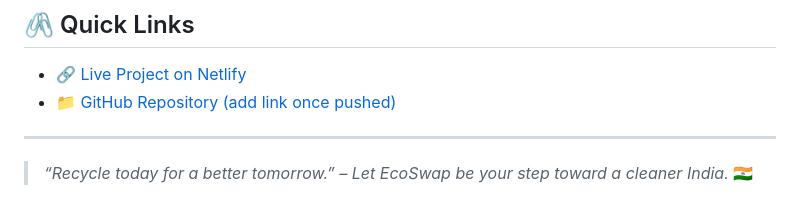
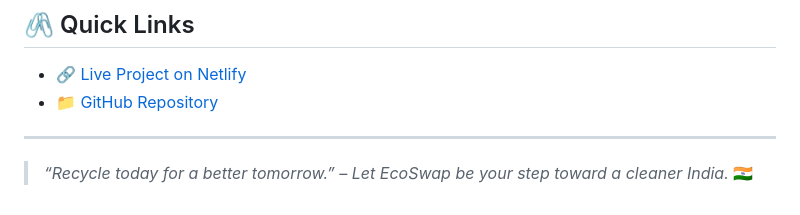
Before and after one commit to GulamShaikh/ecoswap, a Markdown page: README.md, the part around the change printed below. Rendered like a GitHub page.

```diff
--- a/README.md
+++ b/README.md
@@ -99,7 +103,7 @@ This project is developed as part of the **1M1B Green Internship Initiative** an
 ## 🖇️ Quick Links
 
 - 🔗 [Live Project on Netlify](https://ecoswap-world.netlify.app/)
-- 📁 [GitHub Repository (add link once pushed)](https://github.com/gulamshaikh/EcoSwap)
+- 📁 [GitHub Repository](https://github.com/gulamshaikh/EcoSwap)
 
 ---
 
```
Also changed, not shown: other parts of README.md (+4 -0 lines).
